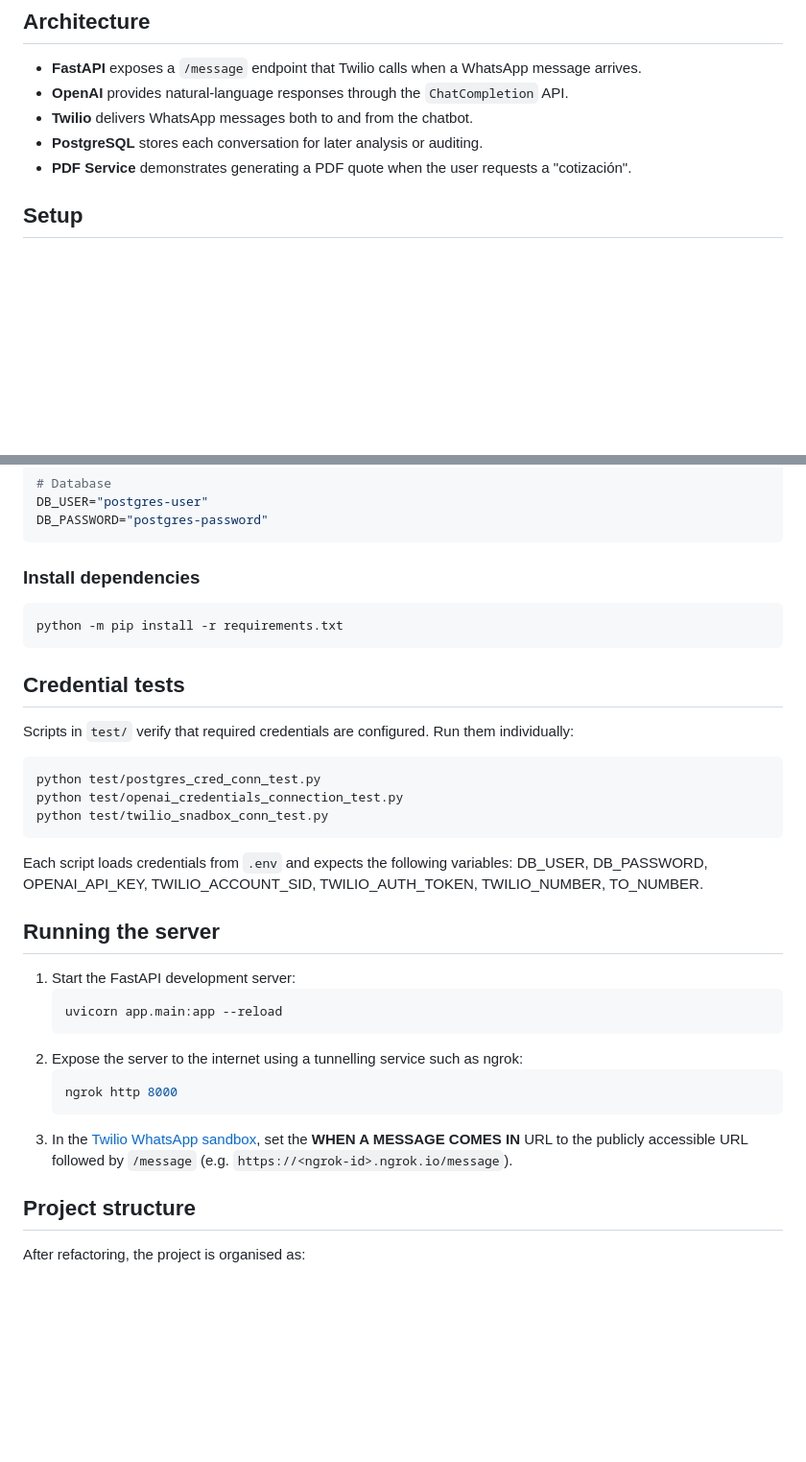
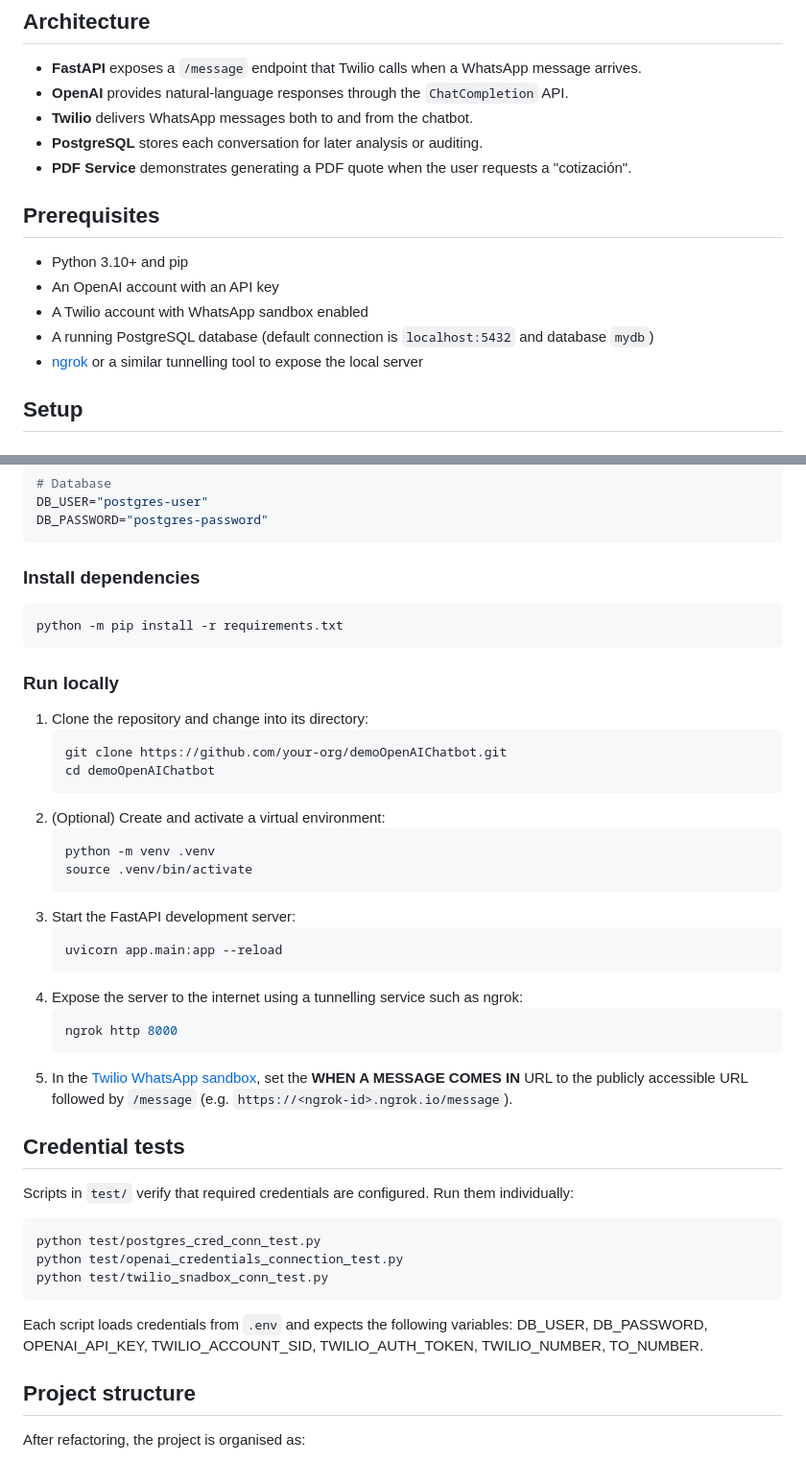
Before and after one commit to EdwinKestler/demoOpenAIChatbot, a Markdown page: README.md, 2 parts joined by grey strips. Shown at 96% size. Drawn GitHub-style; blank space fills up the shorter version.

Commit message:
docs: add prerequisites and run instructions

````diff
--- a/README.md
+++ b/README.md
@@ -9,6 +9,13 @@ This project is a WhatsApp chatbot powered by [OpenAI's GPT‑4](https://openai.
 - **Twilio** delivers WhatsApp messages both to and from the chatbot.
 - **PostgreSQL** stores each conversation for later analysis or auditing.
 - **PDF Service** demonstrates generating a PDF quote when the user requests a "cotización".
+
+## Prerequisites
+- Python 3.10+ and pip
+- An OpenAI account with an API key
+- A Twilio account with WhatsApp sandbox enabled
+- A running PostgreSQL database (default connection is `localhost:5432` and database `mydb`)
+- [ngrok](https://ngrok.com/) or a similar tunnelling tool to expose the local server
 
 ## Setup
 ### Environment variables
@@ -34,6 +41,27 @@ DB_PASSWORD="postgres-password"
 python -m pip install -r requirements.txt
 ```
 
+### Run locally
+1. Clone the repository and change into its directory:
+   ```bash
+   git clone https://github.com/your-org/demoOpenAIChatbot.git
+   cd demoOpenAIChatbot
+   ```
+2. (Optional) Create and activate a virtual environment:
+   ```bash
+   python -m venv .venv
+   source .venv/bin/activate
+   ```
+3. Start the FastAPI development server:
+   ```bash
+   uvicorn app.main:app --reload
+   ```
+4. Expose the server to the internet using a tunnelling service such as ngrok:
+   ```bash
+   ngrok http 8000
+   ```
+5. In the [Twilio WhatsApp sandbox](https://www.twilio.com/console/sms/whatsapp/sandbox), set the **WHEN A MESSAGE COMES IN** URL to the publicly accessible URL followed by `/message` (e.g. `https://<ngrok-id>.ngrok.io/message`).
+
 ## Credential tests
 Scripts in `test/` verify that required credentials are configured.
 Run them individually:
@@ -45,17 +73,6 @@ python test/twilio_snadbox_conn_test.py
 Each script loads credentials from `.env` and expects the following variables:
 DB_USER, DB_PASSWORD, OPENAI_API_KEY, TWILIO_ACCOUNT_SID, TWILIO_AUTH_TOKEN, TWILIO_NUMBER, TO_NUMBER.
 
-
-## Running the server
-1. Start the FastAPI development server:
-   ```bash
-   uvicorn app.main:app --reload
-   ```
-2. Expose the server to the internet using a tunnelling service such as ngrok:
-   ```bash
-   ngrok http 8000
-   ```
-3. In the [Twilio WhatsApp sandbox](https://www.twilio.com/console/sms/whatsapp/sandbox), set the **WHEN A MESSAGE COMES IN** URL to the publicly accessible URL followed by `/message` (e.g. `https://<ngrok-id>.ngrok.io/message`).
 
 ## Project structure
 After refactoring, the project is organised as:
````
